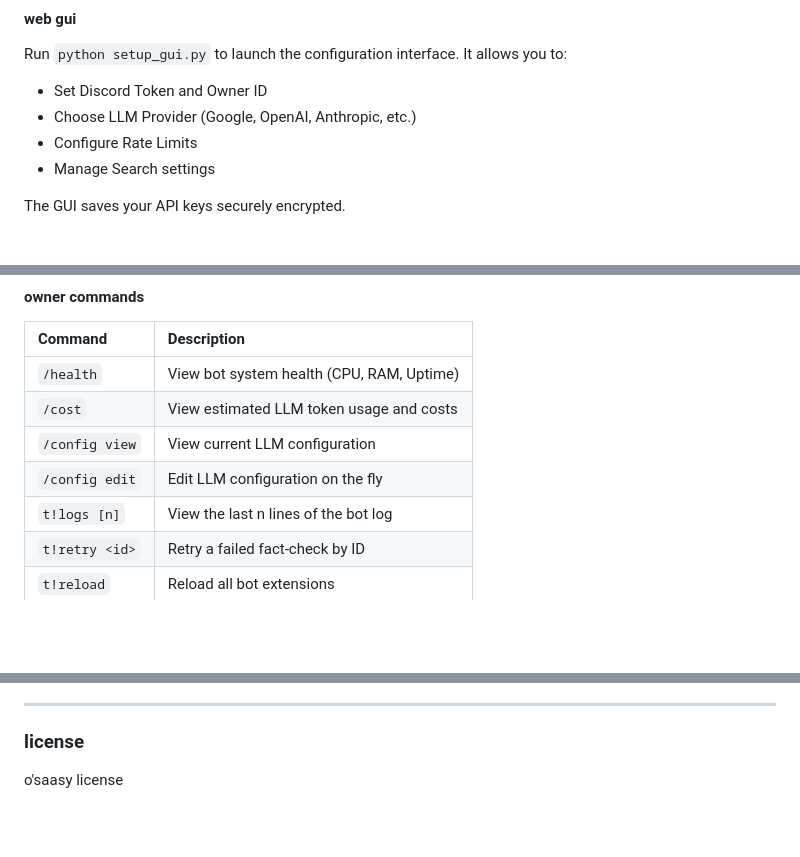
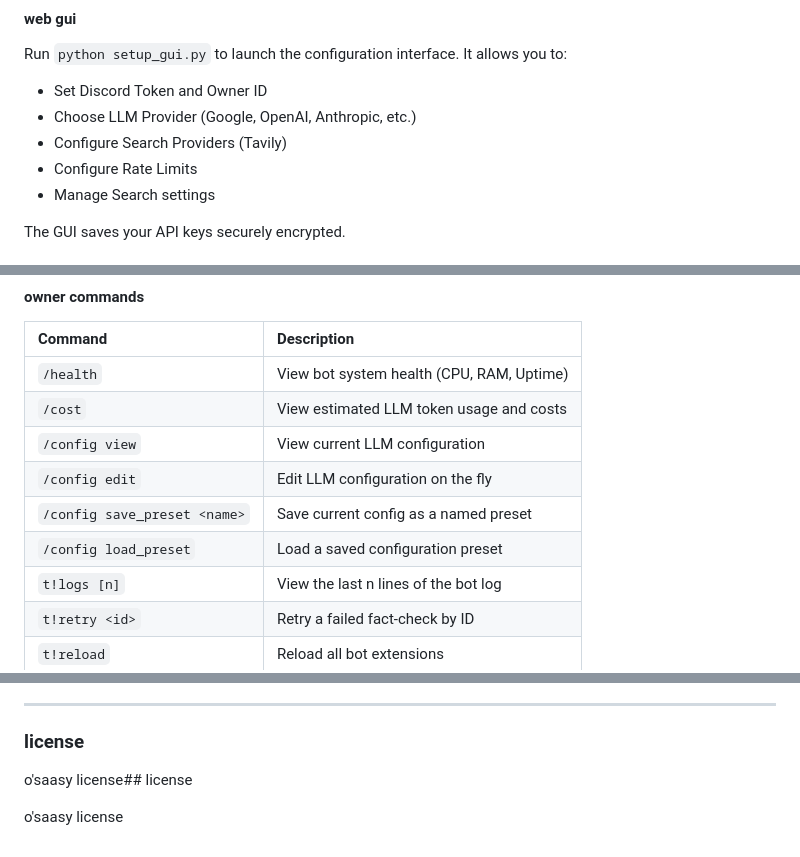
Before and after one commit to Microck/nagrom, a Markdown page: README.md, 3 parts joined by grey strips. Rendered like a GitHub page; blank space fills up the shorter version.

```diff
--- a/README.md
+++ b/README.md
@@ -146,6 +147,7 @@ You can configure the bot using the Web GUI (`python setup_gui.py`) or by manual
 Run `python setup_gui.py` to launch the configuration interface. It allows you to:
 - Set Discord Token and Owner ID
 - Choose LLM Provider (Google, OpenAI, Anthropic, etc.)
+- Configure Search Providers (Tavily)
 - Configure Rate Limits
 - Manage Search settings
 
@@ -266,6 +286,8 @@ right click a message, go to **apps**, and select **check facts**. yes, im lazy
 | `/cost` | View estimated LLM token usage and costs |
 | `/config view` | View current LLM configuration |
 | `/config edit` | Edit LLM configuration on the fly |
+| `/config save_preset <name>` | Save current config as a named preset |
+| `/config load_preset` | Load a saved configuration preset |
 | `t!logs [n]` | View the last n lines of the bot log |
 | `t!retry <id>` | Retry a failed fact-check by ID |
 | `t!reload` | Reload all bot extensions |
@@ -289,4 +311,6 @@ things go wrong. here is how to fix them.
 
 ### license
 
+o'saasy license## license
+
 o'saasy license
```
Also changed, not shown: other parts of README.md (+22 -3 lines).
